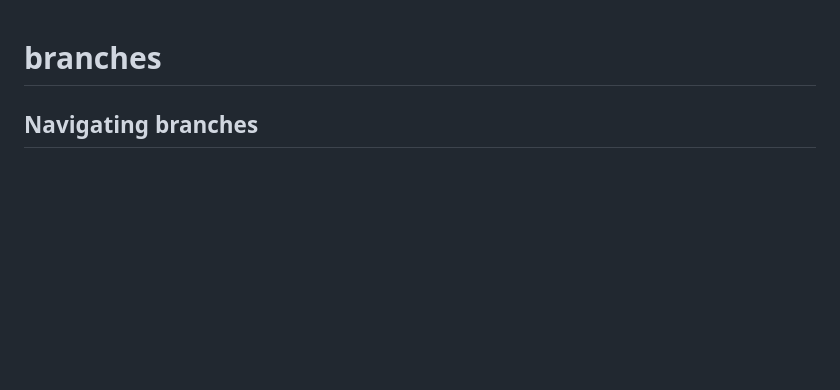
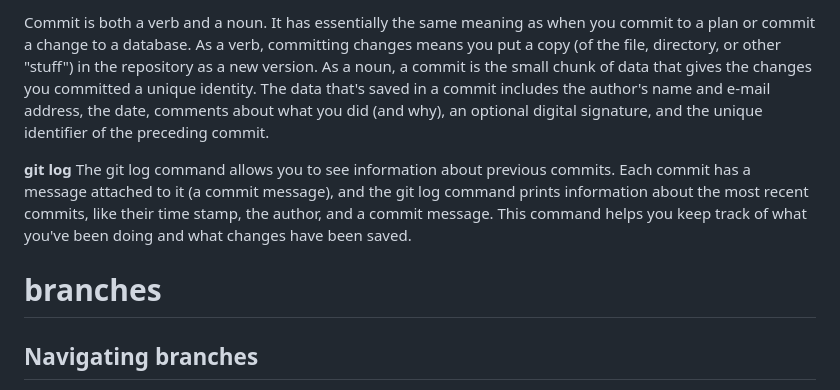
Before and after one commit to AngryDataGirl/Cheat-Sheets, a Markdown page: GIT_cheat_sheet.md, the part around one of its changes. Drawn GitHub-style; blank space fills up the shorter version.

```diff
--- a/GIT_cheat_sheet.md
+++ b/GIT_cheat_sheet.md
@@ -1,3 +55,8 @@
+Commit is both a verb and a noun. It has essentially the same meaning as when you commit to a plan or commit a change to a database. As a verb, committing changes means you put a copy (of the file, directory, or other "stuff") in the repository as a new version. As a noun, a commit is the small chunk of data that gives the changes you committed a unique identity. The data that's saved in a commit includes the author's name and e-mail address, the date, comments about what you did (and why), an optional digital signature, and the unique identifier of the preceding commit.
+
+**git log**
+The git log command allows you to see information about previous commits. Each commit has a message attached to it (a commit message), and the git log command prints information about the most recent commits, like their time stamp, the author, and a commit message. This command helps you keep track of what you've been doing and what changes have been saved.
+
 # branches
 
 ## Navigating branches
```
Also changed, not shown: other parts of GIT_cheat_sheet.md (+54 -0 lines).
